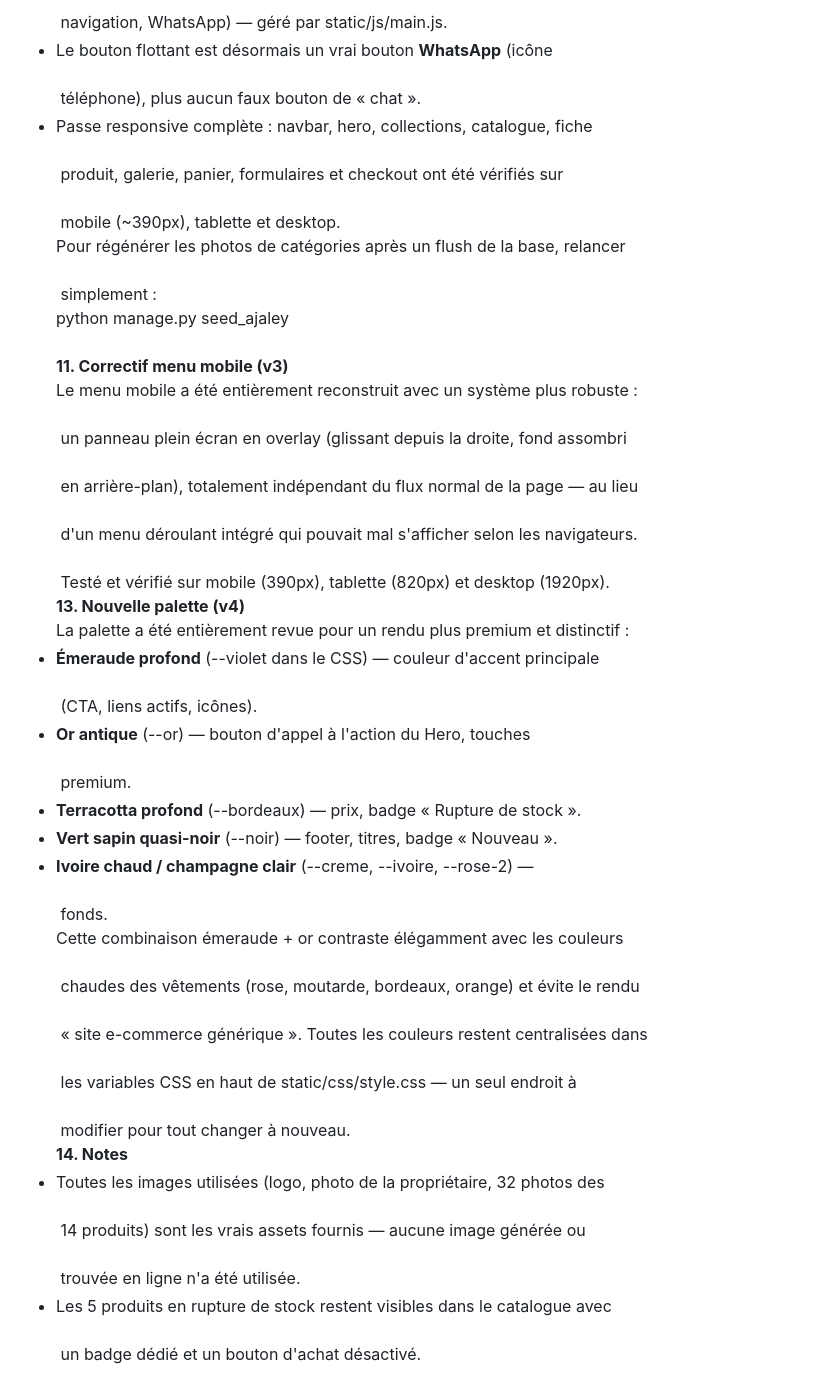
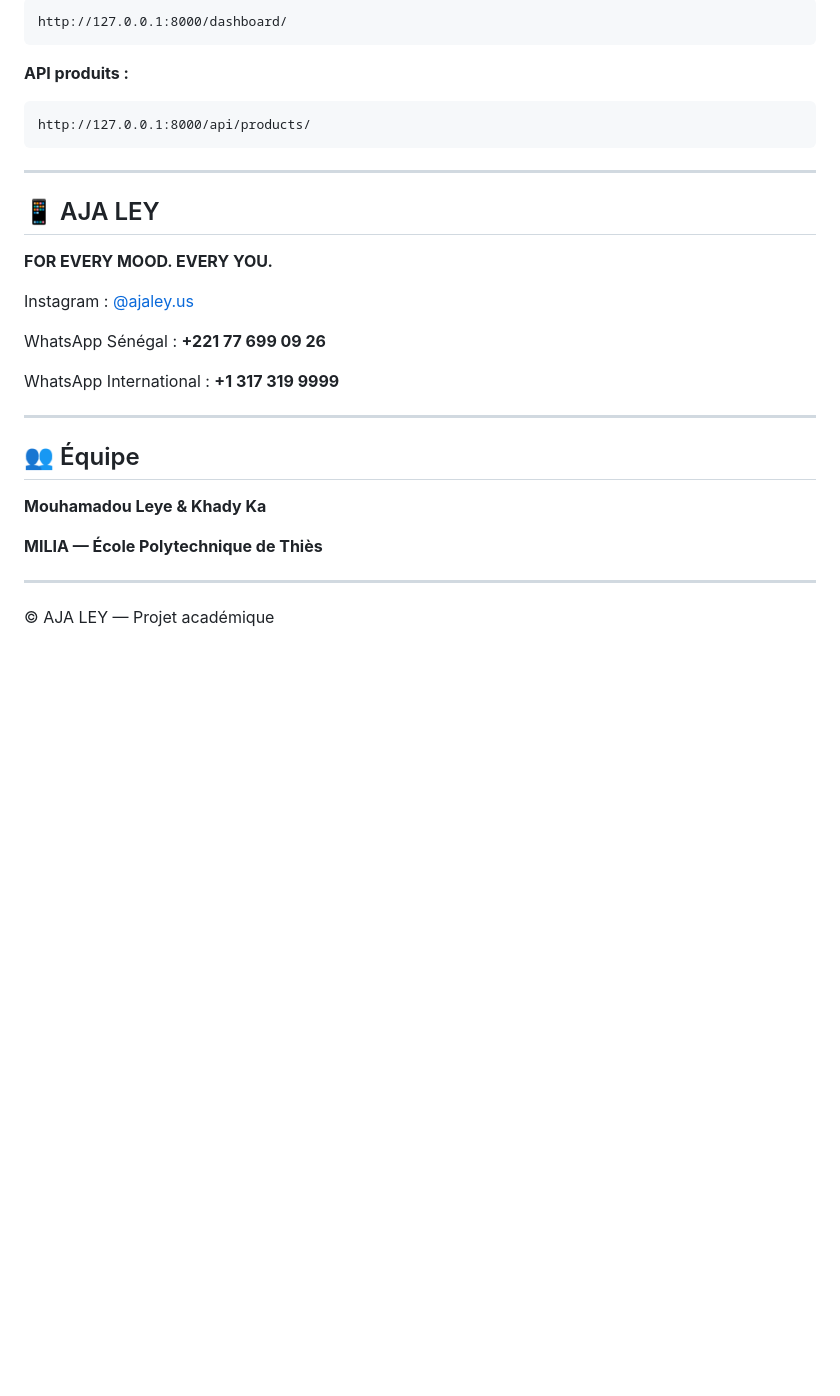
Before and after one commit to Mleye404/Aja_Ley, a Markdown page: README.md, the part around one of its changes. Drawn GitHub-style; blank space fills up the shorter version.

Commit message:
Revise README for clarity and additional details
Updated README.md to enhance project description, features, installation instructions, and access information.

````diff
--- a/README.md
+++ b/README.md
@@ -84,56 +169,34 @@ Cette version inclut une passe visuelle et responsive supplémentaire, en conser
 
- navigation, WhatsApp) — géré par static/js/main.js.
-- Le bouton flottant est désormais un vrai bouton **WhatsApp** (icône
+```text
+http://127.0.0.1:8000/dashboard/
+```
 
- téléphone), plus aucun faux bouton de « chat ».
-- Passe responsive complète : navbar, hero, collections, catalogue, fiche
+**API produits :**
 
- produit, galerie, panier, formulaires et checkout ont été vérifiés sur
+```text
+http://127.0.0.1:8000/api/products/
+```
 
- mobile (~390px), tablette et desktop.
-Pour régénérer les photos de catégories après un flush de la base, relancer
+---
 
- simplement :
-python manage.py seed_ajaley
+## 📱 AJA LEY
 
-**11. Correctif menu mobile (v3)**
-Le menu mobile a été entièrement reconstruit avec un système plus robuste :
+**FOR EVERY MOOD. EVERY YOU.**
 
- un panneau plein écran en overlay (glissant depuis la droite, fond assombri
+Instagram : [@ajaley.us](https://www.instagram.com/ajaley.us)
 
- en arrière-plan), totalement indépendant du flux normal de la page — au lieu
+WhatsApp Sénégal : **+221 77 699 09 26**
 
- d'un menu déroulant intégré qui pouvait mal s'afficher selon les navigateurs.
+WhatsApp International : **+1 317 319 9999**
 
- Testé et vérifié sur mobile (390px), tablette (820px) et desktop (1920px).
-**13. Nouvelle palette (v4)**
-La palette a été entièrement revue pour un rendu plus premium et distinctif :
-- **Émeraude profond** (--violet dans le CSS) — couleur d'accent principale
+---
 
- (CTA, liens actifs, icônes).
-- **Or antique** (--or) — bouton d'appel à l'action du Hero, touches
+## 👥 Équipe
 
- premium.
-- **Terracotta profond** (--bordeaux) — prix, badge « Rupture de stock ».
-- **Vert sapin quasi-noir** (--noir) — footer, titres, badge « Nouveau ».
-- **Ivoire chaud / champagne clair** (--creme, --ivoire, --rose-2) —
+**Mouhamadou Leye & Khady Ka**
 
- fonds.
-Cette combinaison émeraude + or contraste élégamment avec les couleurs
+**MILIA — École Polytechnique de Thiès**
 
- chaudes des vêtements (rose, moutarde, bordeaux, orange) et évite le rendu
+---
 
- « site e-commerce générique ». Toutes les couleurs restent centralisées dans
-
- les variables CSS en haut de static/css/style.css — un seul endroit à
-
- modifier pour tout changer à nouveau.
-**14. Notes**
-- Toutes les images utilisées (logo, photo de la propriétaire, 32 photos des
-
- 14 produits) sont les vrais assets fournis — aucune image générée ou
-
- trouvée en ligne n'a été utilisée.
-- Les 5 produits en rupture de stock restent visibles dans le catalogue avec
-
- un badge dédié et un bouton d'achat désactivé.
+© AJA LEY — Projet académique
````
Also changed, not shown: other parts of README.md (+147 -62 lines).
